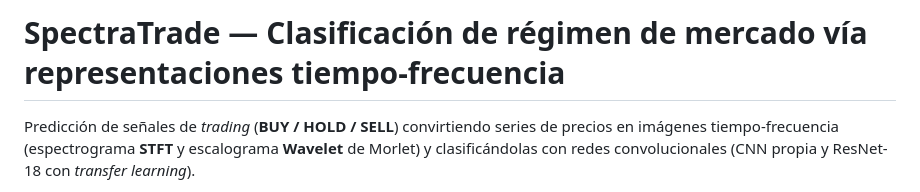
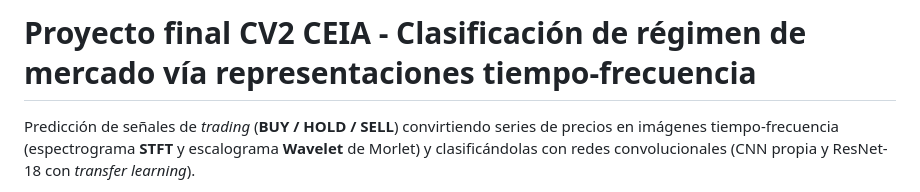
Before and after one commit to gasparrivollier/VpC2_FinalProject, a Markdown page: README.md, the part around the change. Drawn GitHub-style.

Commit message:
Update project title in README.md

```diff
--- a/README.md
+++ b/README.md
@@ -1,4 +1,4 @@
-# SpectraTrade — Clasificación de régimen de mercado vía representaciones tiempo-frecuencia
+# Proyecto final CV2 CEIA - Clasificación de régimen de mercado vía representaciones tiempo-frecuencia
 
 Predicción de señales de *trading* (**BUY / HOLD / SELL**) convirtiendo series
 de precios en imágenes tiempo-frecuencia (espectrograma **STFT** y escalograma
```
